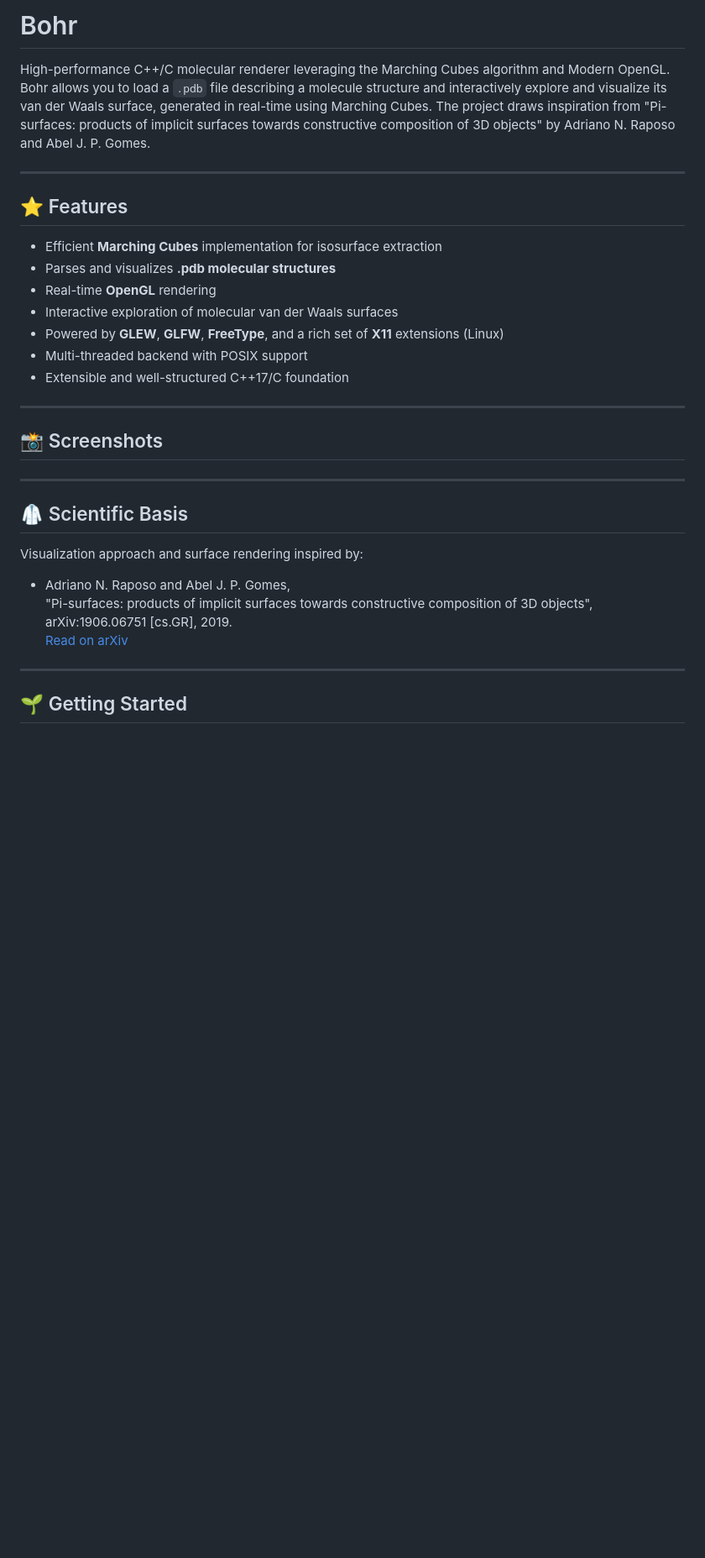
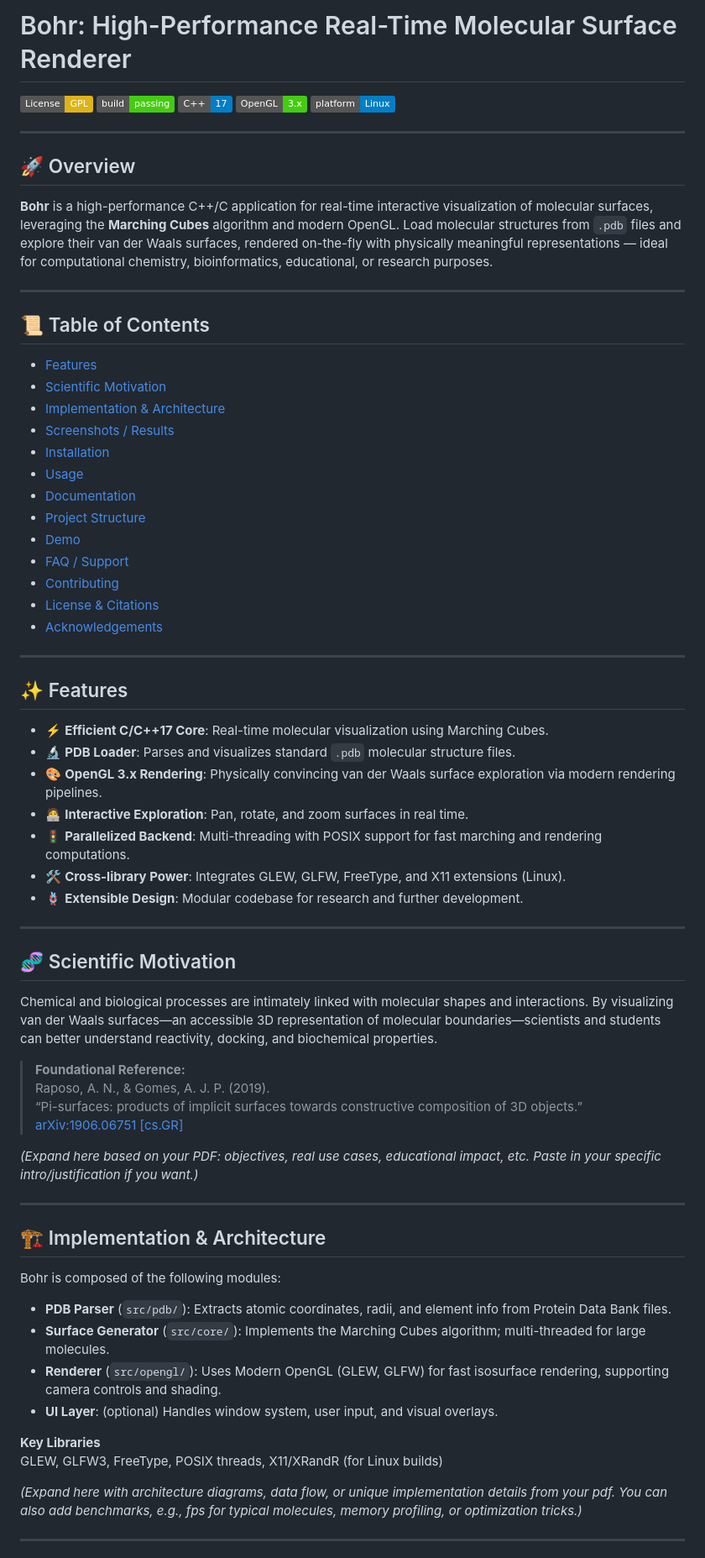
Before and after one commit to AshKetshup/Bohr, a Markdown page: README.md, the part around one of its changes. Shown at 84% size. GitHub-like rendering; badges without logos; blank space fills up the shorter version.

Commit message:
Revise README for clarity and additional details
Updated README to enhance project overview, features, and structure.

```diff
--- a/README.md
+++ b/README.md
@@ -1,37 +1,75 @@
-# Bohr
+# Bohr: High-Performance Real-Time Molecular Surface Renderer
 
-High-performance C++/C molecular renderer leveraging the Marching Cubes algorithm and Modern OpenGL.
-Bohr allows you to load a `.pdb` file describing a molecule structure and interactively explore and visualize its van der Waals surface, generated in real-time using Marching Cubes. The project draws inspiration from "Pi-surfaces: products of implicit surfaces towards constructive composition of 3D objects" by Adriano N. Raposo and Abel J. P. Gomes.
+[![License: GPL](https://img.shields.io/badge/License-GPL-yellow.svg)](./LICENSE.md)
+[![build](https://img.shields.io/badge/build-passing-brightgreen)]()
+![C++17](https://img.shields.io/badge/C%2B%2B-17-blue)
+![OpenGL](https://img.shields.io/badge/OpenGL-3.x-brightgreen)
+![Linux](https://img.shields.io/badge/platform-Linux-blue?logo=linux)
 
 ---
 
-## ⭐ Features
+## 🚀 Overview
 
-- Efficient **Marching Cubes** implementation for isosurface extraction
-- Parses and visualizes **.pdb molecular structures**
-- Real-time **OpenGL** rendering
-- Interactive exploration of molecular van der Waals surfaces
-- Powered by **GLEW**, **GLFW**, **FreeType**, and a rich set of **X11** extensions (Linux)
-- Multi-threaded backend with POSIX support
-- Extensible and well-structured C++17/C foundation
+**Bohr** is a high-performance C++/C application for real-time interactive visualization of molecular surfaces, leveraging the **Marching Cubes** algorithm and modern OpenGL. Load molecular structures from `.pdb` files and explore their van der Waals surfaces, rendered on-the-fly with physically meaningful representations — ideal for computational chemistry, bioinformatics, educational, or research purposes.
 
 ---
 
-## 📸 Screenshots
+## 📜 Table of Contents
 
-<!-- Please provide one or more project screenshots, e.g.: -->
-<!-- ![Bohr Rendering Example](URL_TO_SCREENSHOT) -->
+- [Features](#features)
+- [Scientific Motivation](#scientific-motivation)
+- [Implementation & Architecture](#implementation--architecture)
+- [Screenshots / Results](#screenshots--results)
+- [Installation](#installation)
+- [Usage](#usage)
+- [Documentation](#documentation)
+- [Project Structure](#project-structure)
+- [Demo](#demo)
+- [FAQ / Support](#faq--support)
+- [Contributing](#contributing)
+- [License & Citations](#license--citations)
+- [Acknowledgements](#acknowledgements)
 
 ---
 
-## 🥼 Scientific Basis
+## ✨ Features
 
-Visualization approach and surface rendering inspired by:
-- Adriano N. Raposo and Abel J. P. Gomes,
-  "Pi-surfaces: products of implicit surfaces towards constructive composition of 3D objects",
-  arXiv:1906.06751 [cs.GR], 2019.
-  [Read on arXiv](https://arxiv.org/abs/1906.06751)
+- ⚡️ **Efficient C/C++17 Core**: Real-time molecular visualization using Marching Cubes.
+- 🔬 **PDB Loader**: Parses and visualizes standard `.pdb` molecular structure files.
+- 🎨 **OpenGL 3.x Rendering**: Physically convincing van der Waals surface exploration via modern rendering pipelines.
+- 🧑‍💻 **Interactive Exploration**: Pan, rotate, and zoom surfaces in real time.
+- 🚦 **Parallelized Backend**: Multi-threading with POSIX support for fast marching and rendering computations.
+- 🛠️ **Cross-library Power**: Integrates GLEW, GLFW, FreeType, and X11 extensions (Linux).
+- 🪢 **Extensible Design**: Modular codebase for research and further development.
 
 ---
 
-## 🌱 Getting Started
+## 🧬 Scientific Motivation
+
+Chemical and biological processes are intimately linked with molecular shapes and interactions. By visualizing van der Waals surfaces—an accessible 3D representation of molecular boundaries—scientists and students can better understand reactivity, docking, and biochemical properties.
+
+> **Foundational Reference:**
+> Raposo, A. N., & Gomes, A. J. P. (2019).
+> “Pi-surfaces: products of implicit surfaces towards constructive composition of 3D objects.”
+> [arXiv:1906.06751 [cs.GR]](https://arxiv.org/abs/1906.06751)
+
+*(Expand here based on your PDF: objectives, real use cases, educational impact, etc. Paste in your specific intro/justification if you want.)*
+
+---
+
+## 🏗️ Implementation & Architecture
+
+Bohr is composed of the following modules:
+
+- **PDB Parser** (`src/pdb/`): Extracts atomic coordinates, radii, and element info from Protein Data Bank files.
+- **Surface Generator** (`src/core/`): Implements the Marching Cubes algorithm; multi-threaded for large molecules.
+- **Renderer** (`src/opengl/`): Uses Modern OpenGL (GLEW, GLFW) for fast isosurface rendering, supporting camera controls and shading.
+- **UI Layer**: (optional) Handles window system, user input, and visual overlays.
+
+**Key Libraries**
+GLEW, GLFW3, FreeType, POSIX threads, X11/XRandR (for Linux builds)
+
+*(Expand here with architecture diagrams, data flow, or unique implementation details from your pdf. You can also add benchmarks, e.g., fps for typical molecules, memory profiling, or optimization tricks.)*
+
+---
+
```
Also changed, not shown: other parts of README.md (+83 -52 lines).
